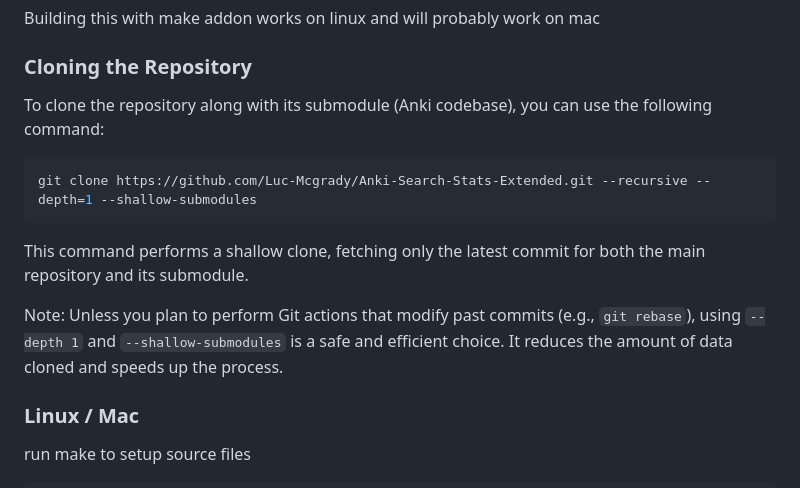
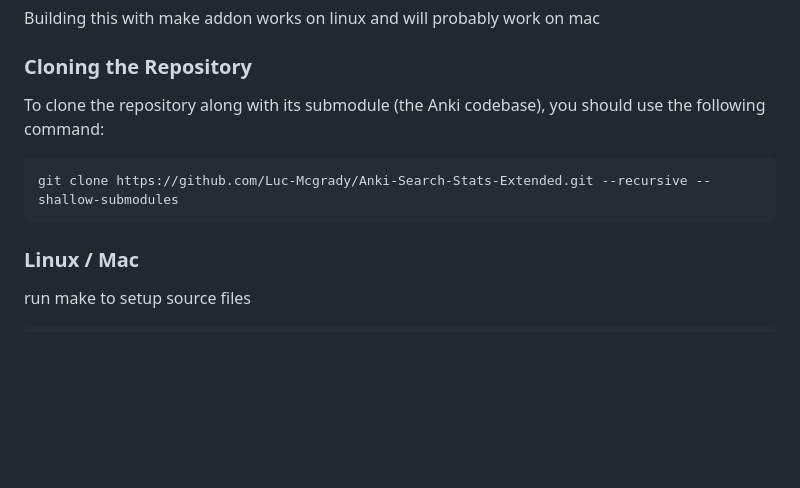
Before and after one commit to Luc-Mcgrady/Anki-Search-Stats-Extended, a Markdown page: readme.md, the part around the change. GitHub-like rendering; blank space fills up the shorter version.

Commit message:
Apply suggestions from code review
These suggestions were made by @Luc-Mcgrady in PR #10.
- Remove exhaustive description of git clone commands.
- Remove --depth=1.
- Fix Typos.

Co-authored-by: Luc Mcgrady <lucmcgrady@gmail.com>

````diff
--- a/readme.md
+++ b/readme.md
@@ -74,19 +74,11 @@ Building this with make addon works on linux and will probably work on mac
 
 ### Cloning the Repository
 
- To clone the repository along with its submodule (Anki codebase), you can use the following command:
+To clone the repository along with its submodule (the Anki codebase), you should use the following command:
 
 ```sh
-git clone https://github.com/Luc-Mcgrady/Anki-Search-Stats-Extended.git --recursive --depth=1 --shallow-submodules
+git clone https://github.com/Luc-Mcgrady/Anki-Search-Stats-Extended.git --recursive --shallow-submodules
 ```
-
-This command performs a shallow clone, fetching only the latest commit
-for both the main repository and its submodule.
-
-Note: Unless you plan to perform Git actions that modify past commits
-(e.g., `git rebase`), using `--depth 1` and `--shallow-submodules` is a safe and
-efficient choice.
-It reduces the amount of data cloned and speeds up the process.
 
 ### Linux / Mac
 
````
